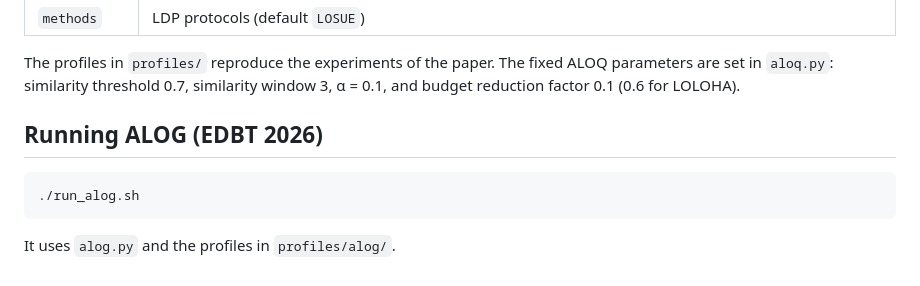
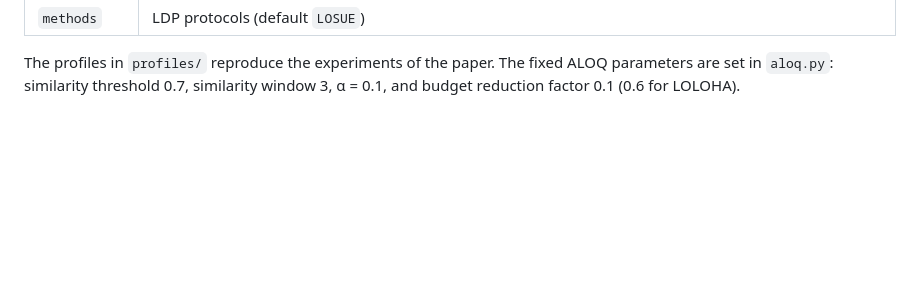
Before and after one commit to edurdneto/ALOG, a Markdown page: README.md, the part around the change. Rendered like a GitHub page; blank space fills up the shorter version.

````diff
--- a/README.md
+++ b/README.md
@@ -116,11 +116,3 @@ folder:Budget;k:256;e:0.05,0.1,0.3,0.6;e_prop:0.3;w:4;p:40;structures:Uniform,AP
 | `methods` | LDP protocols (default `LOSUE`) |
 
 The profiles in `profiles/` reproduce the experiments of the paper. The fixed ALOQ parameters are set in `aloq.py`: similarity threshold 0.7, similarity window 3, α = 0.1, and budget reduction factor 0.1 (0.6 for LOLOHA).
-
-## Running ALOG (EDBT 2026)
-
-```bash
-./run_alog.sh
-```
-
-It uses `alog.py` and the profiles in `profiles/alog/`.
````
